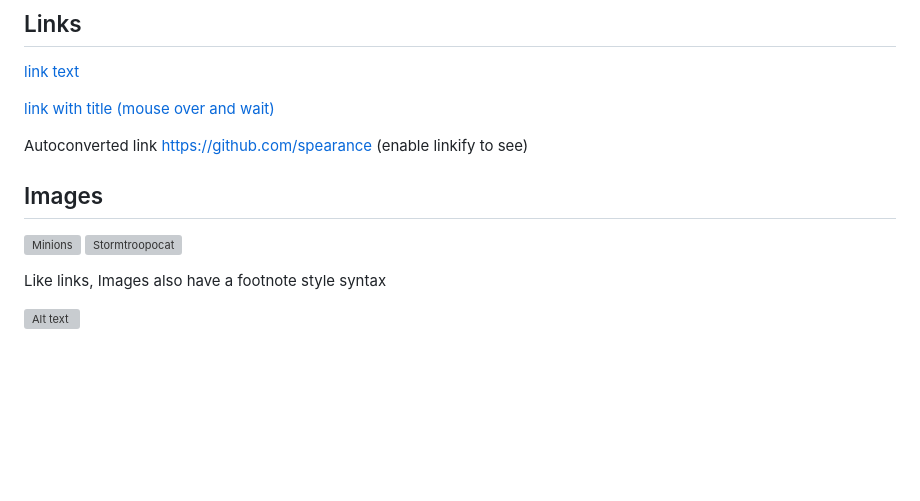
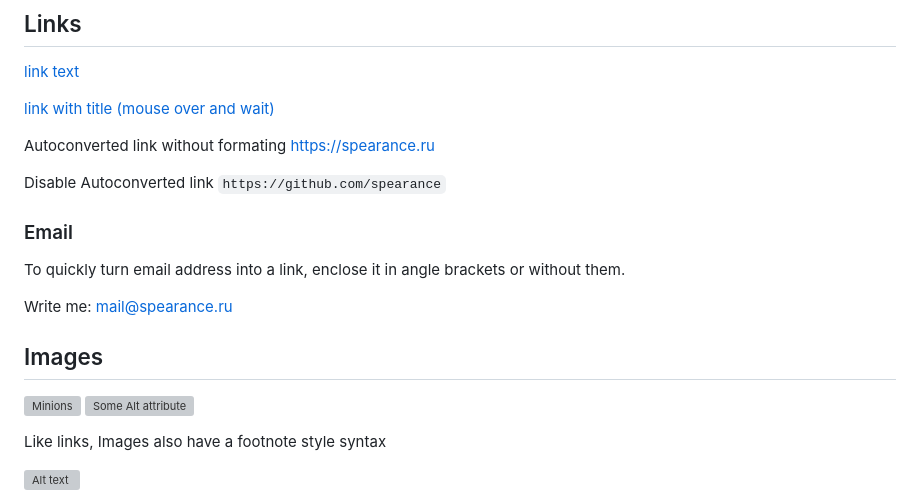
Before and after one commit to Spearance/markdown-p3, a Markdown page: htdocs/test.md, the part around one of its changes. Drawn GitHub-style; blank space fills up the shorter version; grey boxes are pictures that could not be loaded.

Commit message:
add more example

```diff
--- a/htdocs/test.md
+++ b/htdocs/test.md
@@ -159,13 +159,21 @@ Right aligned columns
 
 [link with title (mouse over and wait)](http://github.com/spearance/markdown-p3 "title text!")
 
-Autoconverted link https://github.com/spearance (enable linkify to see)
+Autoconverted link without formating  https://spearance.ru
+
+Disable Autoconverted link `https://github.com/spearance`
+
+### Email
+
+To quickly turn email address into a link, enclose it in angle brackets or without them.
+
+Write me: <mail@spearance.ru>
 
 
 ## Images
 
 ![Minions](https://images.unsplash.com/photo-1515041219749-89347f83291a?fm=jpg&q=60&w=3000&ixlib=rb-4.0.3&ixid=M3wxMjA3fDB8MHxwaG90by1wYWdlfHx8fGVufDB8fHx8fA%3D%3D)
-![Stormtroopocat](https://www.parser.ru/f/1/ptic.gif "The Bird")
+[![Some Alt attribute](https://www.parser.ru/f/1/ptic.gif "The Bird")](https://parser.ru)
 
 Like links, Images also have a footnote style syntax
 
```
Also changed, not shown: other parts of htdocs/test.md (+1 -1 lines).
